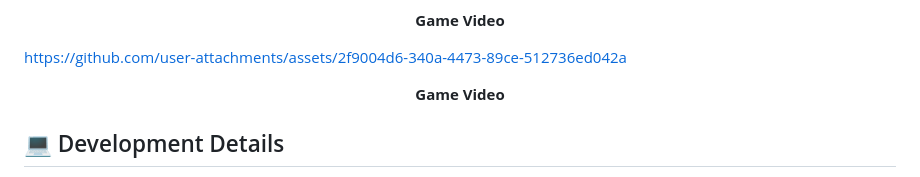
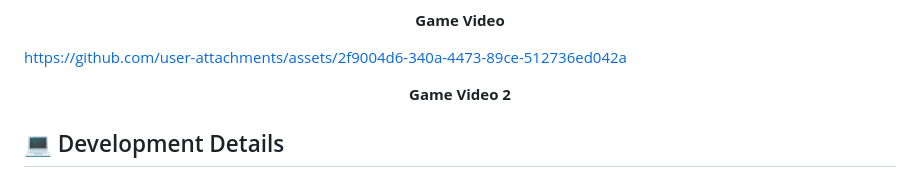
Before and after one commit to Pranav-Game-Dev/Tactical-Terrain, a Markdown page: README.md, the part around the change. Rendered like a GitHub page.

```diff
--- a/README.md
+++ b/README.md
@@ -86,7 +86,7 @@ https://github.com/user-attachments/assets/cf01d123-cda8-42d1-8b7d-c06196d3462d
 
 https://github.com/user-attachments/assets/2f9004d6-340a-4473-89ce-512736ed042a
 <p align="center">
-  <strong>Game Video</strong>
+  <strong>Game Video 2</strong>
 </p>
 
 ## 💻 Development Details
```
